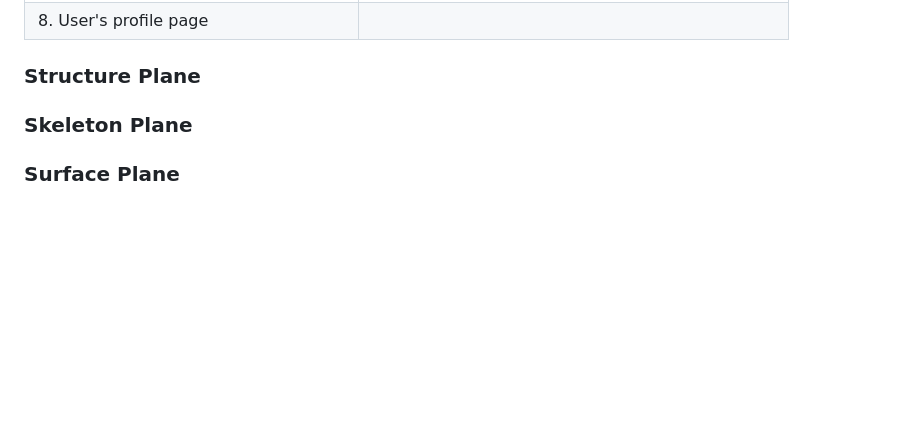
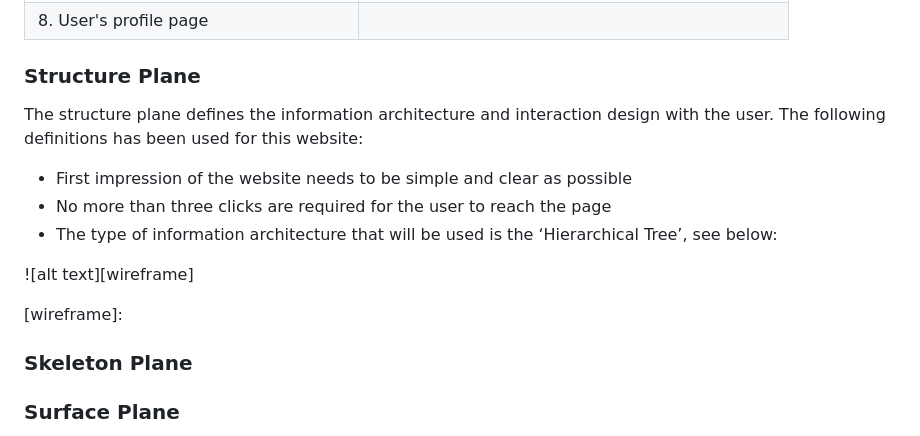
Before and after one commit to MatthewYong/recipes-connected, a Markdown page: README.md, the part around the change. Drawn GitHub-style; blank space fills up the shorter version.

Commit message:
Add structure plane text and image to readme.md

```diff
--- a/README.md
+++ b/README.md
@@ -58,6 +58,15 @@ This will be further explained in the next chapter. A summary of the included an
 
 ### Structure Plane
 
+The structure plane defines the information architecture and interaction design with the user. The following definitions has been used for this website:
+
+- First impression of the website needs to be simple and clear as possible
+- No more than three clicks are required for the user to reach the page
+- The type of information architecture that will be used is the ‘Hierarchical Tree’, see below:
+
+![alt text][wireframe]
+
+[wireframe]:
 
 
 ### Skeleton Plane
```
Also changed, not shown: static/images/readme-images/image-wireframe-structureplane.jpg (added).
